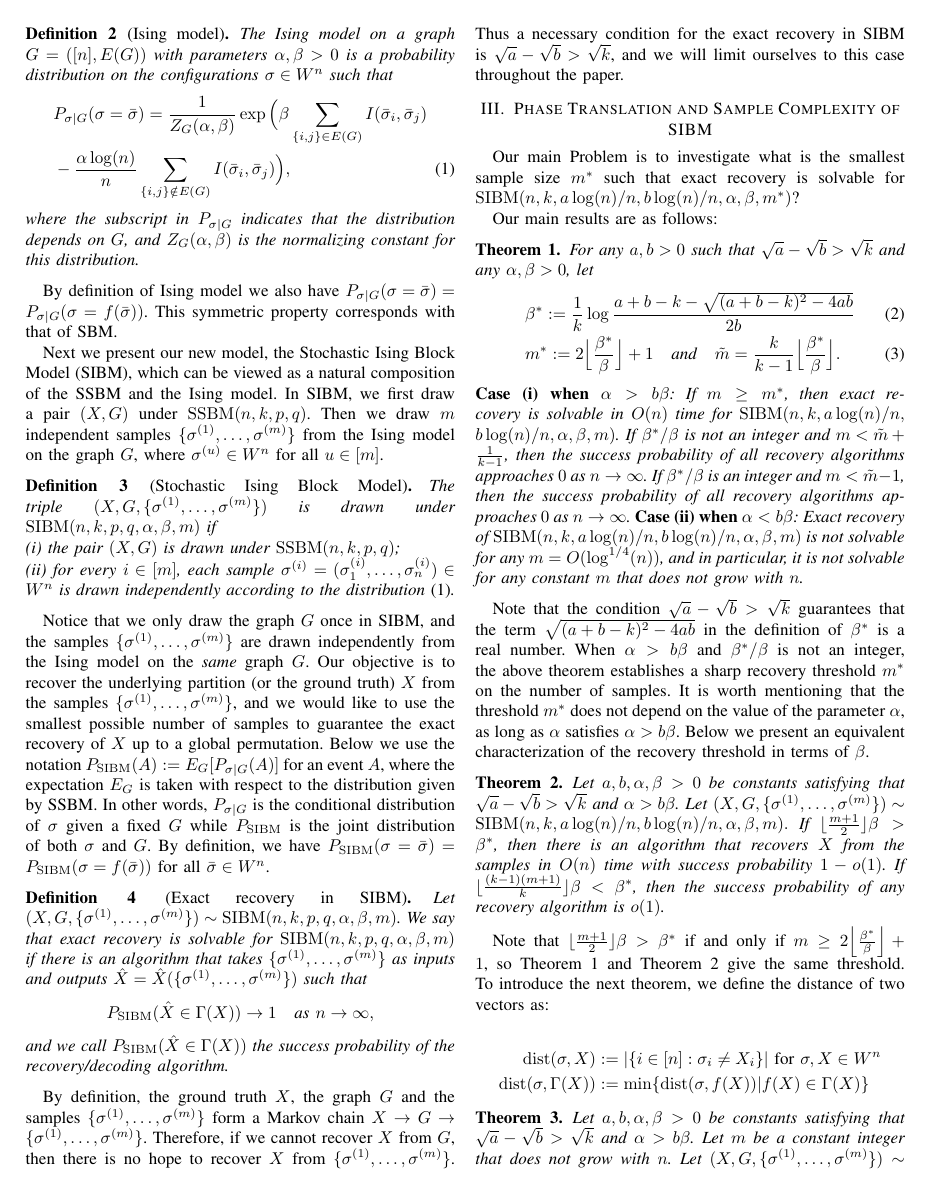
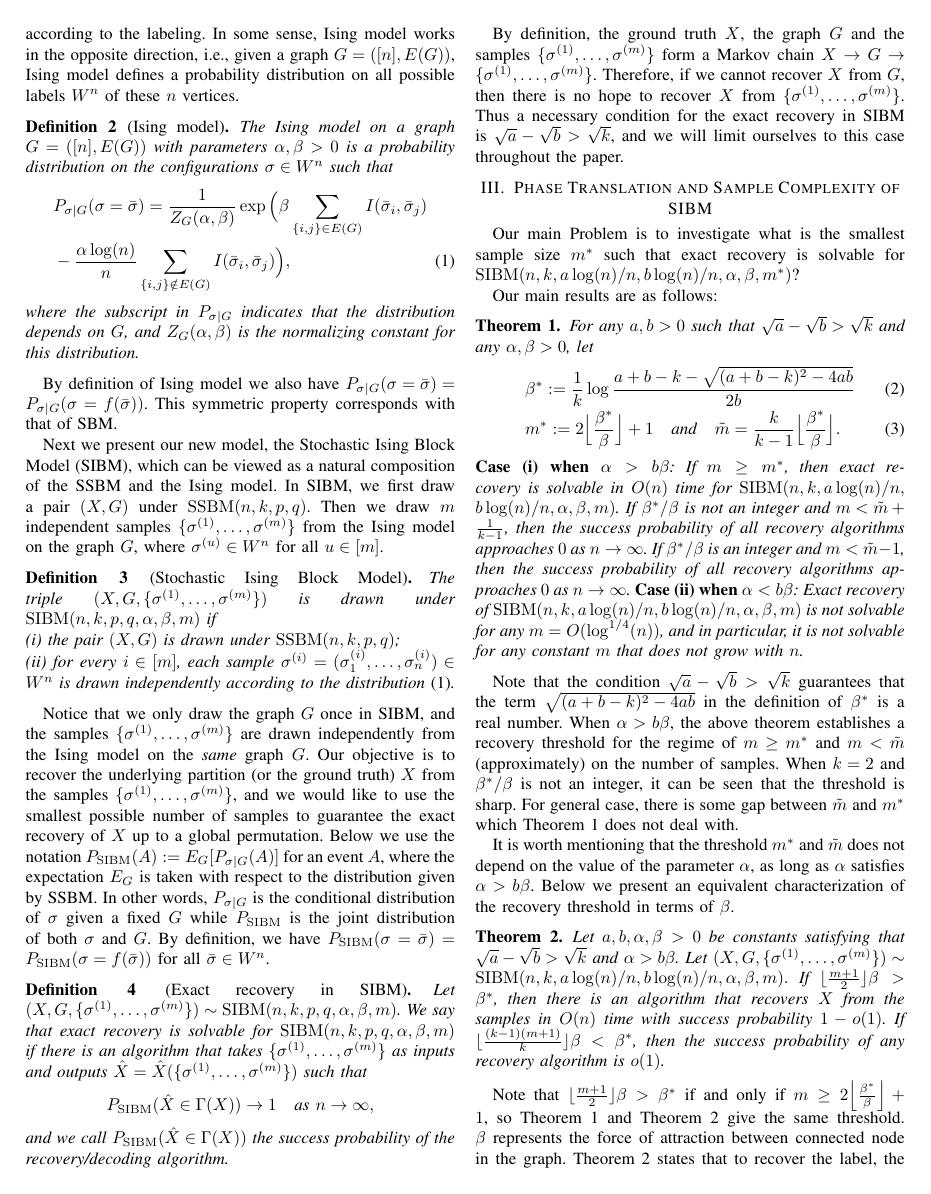
Before and after one commit to zhaofeng-shu33/SIBM, a LaTeX paper (main.tex): page 2 of 6. Compiled offline with pdfLaTeX.

Commit message:
add some explanation

```diff
--- a/main.tex
+++ b/main.tex
@@ -71,7 +79,7 @@ From the symmetric property of SBM, the conditional distribution $P(G|X=x) = P(G
 
 In this paper, we focus on the regime of $p=a\log(n)/n$ and $q=b\log(n)/n$, where $a>b> 0$ are constants. In this regime, it is well known that exact recovery of $X$ (up to a global permutation) from $G$ is possible if and only if $\sqrt{a}-\sqrt{b} > \sqrt{k}$  \cite{abbe2015exact}.
 
-Given a partition/labeling $X$ on $n$ vertices, the SBM specifies how to generate a random graph on these $n$ vertices according to the labeling. In some sense, Ising model works in the opposite direction, i.e., given a graph $G=([n],E(G))$, Ising model defines a probability distribution on all possible labelings $W^n$ of these $n$ vertices.
+Given a partition/labeling $X$ on $n$ vertices, the SBM specifies how to generate a random graph on these $n$ vertices according to the labeling. In some sense, Ising model works in the opposite direction, i.e., given a graph $G=([n],E(G))$, Ising model defines a probability distribution on all possible labels $W^n$ of these $n$ vertices.
 
 
 \begin{definition}[Ising model]
@@ -136,8 +144,13 @@ If $\beta^\ast/\beta$ is an integer and $m < \tilde{m} -1$, then the success pro
 {\bf Case (ii) when $\alpha<b\beta$}: Exact recovery of $\SIBM(n,k, a\log(n)/n, b\log(n)/n,\alpha,\beta,m)$ is not solvable for any $m=O(\log^{1/4}(n))$, and in particular, it is not solvable for any constant $m$ that does not grow with $n$.
 \end{theorem}
 Note that the condition $\sqrt{a}-\sqrt{b} > \sqrt{k}$ guarantees that the term $\sqrt{(a+b-k)^2-4ab}$ in the definition of $\beta^\ast$ is a real number.
-When $\alpha>b\beta$ and $\beta^\ast/\beta$ is not an integer,
-the above theorem establishes a sharp recovery threshold $m^\ast$ on the number of samples. It is worth mentioning that the threshold $m^\ast$ does not depend on the value of the parameter $\alpha$, as long as $\alpha$ satisfies $\alpha>b\beta$.
+When $\alpha > b \beta$,
+the above theorem establishes a recovery threshold
+for the regime of $m \geq m^\ast$ and $m < \tilde{m}$ (approximately) on the number of samples.
+When $k=2$ and $\beta^\ast/\beta$ is not an integer, it can be seen that the threshold is sharp. For general case, there is some gap between $\tilde{m}$ and $m^\ast$
+which Theorem \ref{thm:wt1} does not deal with.
+
+It is worth mentioning that the threshold $m^\ast$ and $\tilde{m}$ does not depend on the value of the parameter $\alpha$, as long as $\alpha$ satisfies $\alpha>b\beta$.
 Below we present an equivalent characterization of the recovery threshold in terms of $\beta$.
 \begin{theorem} \label{thm:wt2}
 	Let $a,b,\alpha,\beta> 0$ be constants satisfying that $\sqrt{a}-\sqrt{b} > \sqrt{k}$ and $\alpha>b\beta$.
@@ -147,15 +160,9 @@ Below we present an equivalent characterization of the recovery threshold in ter
 	$
 	If $\lfloor \frac{m+1}{2} \rfloor \beta>\beta^\ast$, then there is an algorithm that recovers $X$ from the samples in $O(n)$ time with success probability $1-o(1)$. If $\lfloor \frac{(k-1)(m+1)}{k} \rfloor \beta <\beta^\ast$, then the success probability of any recovery algorithm is $o(1)$.
 \end{theorem}
-Note that $\lfloor \frac{m+1}{2} \rfloor \beta>\beta^\ast$ if and only if $m\ge 2 \Big\lfloor \frac{\beta^\ast}{\beta} \Big\rfloor +1$, so Theorem~\ref{thm:wt1} and Theorem~\ref{thm:wt2} give the same threshold.
-To introduce the next theorem, we define the distance of two vectors as:
-
-\begin{align*}
-\dist(\sigma, X)
-&:=|\{i\in[n]:\sigma_i\neq X_i\}| \textrm{ for } \sigma,X\in W^n \\
-\dist(\sigma,\Gamma(X))
-&:=\min\{\dist(\sigma, f(X)) | f(X) \in \Gamma(X)\}
-\end{align*}
+Note that $\lfloor \frac{m+1}{2} \rfloor \beta>\beta^\ast$ if and only if $m\ge 2 \Big\lfloor \frac{\beta^\ast}{\beta} \Big\rfloor +1$, so Theorem~\ref{thm:wt1} and Theorem~\ref{thm:wt2} give the same threshold. $\beta$ represents the force of attraction between connected node in the graph. Theorem \ref{thm:wt2} states that
+to recover the label, the attraction force has a minimal threshold which depends on $m, \beta^*$.
+When $m=1$, we have the next theorem:
 
 \begin{theorem}  \label{thm:wt3}
 Let $a,b,\alpha,\beta> 0$ be constants satisfying that $\sqrt{a}-\sqrt{b} > \sqrt{k}$ and $\alpha>b\beta$. Let $m$ be a constant integer that does not grow with $n$.
```
Also changed, not shown: extension.tex (+3 -3 lines), main.tex (15 more changed lines).
